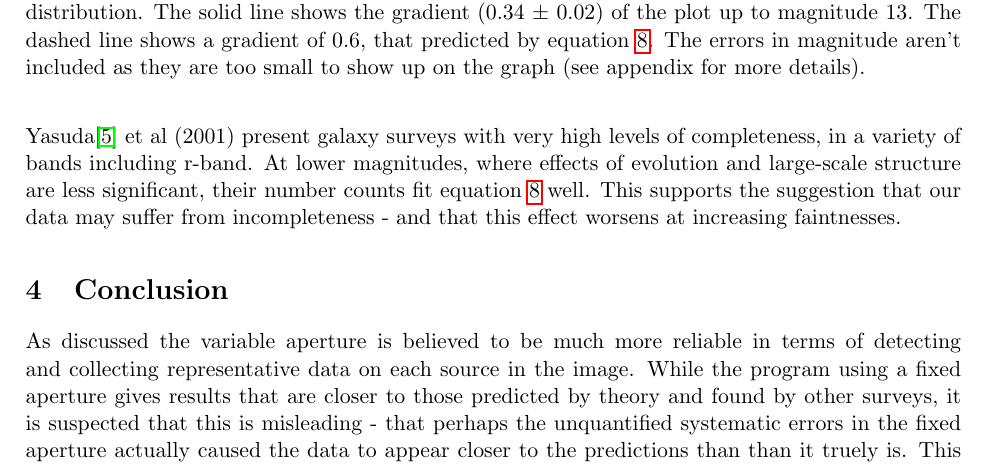
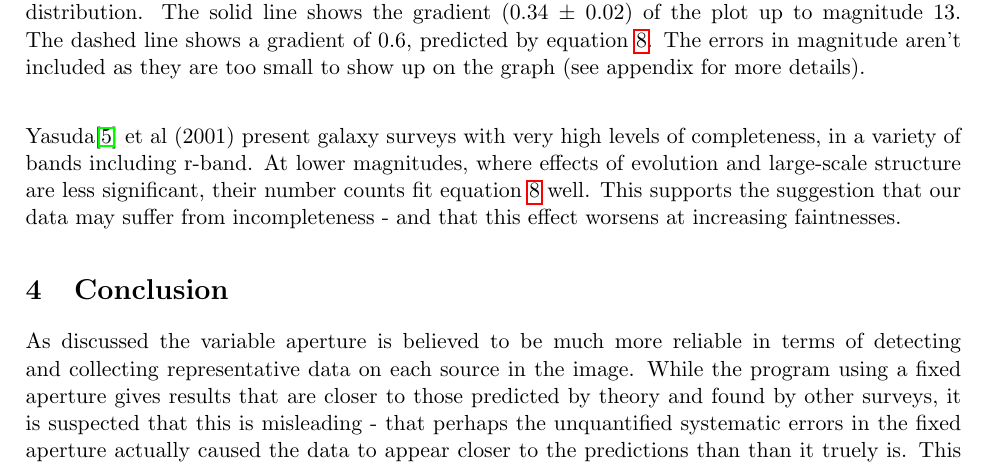
Before and after one commit to dangerdak/AIP, a LaTeX paper (Report.tex): part of page 9 of 11, cut so that both start at the same text. Compiled offline with pdfLaTeX.

Commit message:
Final draft.

```diff
--- a/Report.tex
+++ b/Report.tex
@@ -419,7 +419,7 @@ looks the same.
   \caption{The errors shown are the errors in the number
 counts of galaxies following a poisson distribution. The solid line
 shows the gradient (0.34 \(\pm\) 0.02) of the plot up to
-magnitude 13. The dashed line shows a gradient of 0.6, that
+magnitude 13. The dashed line shows a gradient of 0.6,
 predicted by equation~\ref{eq:nmag}.
 The errors in magnitude aren't included as
 they are too small to show up on the graph
```
Also changed, not shown: Report.pdf, Report.tex (2 more changed lines).
